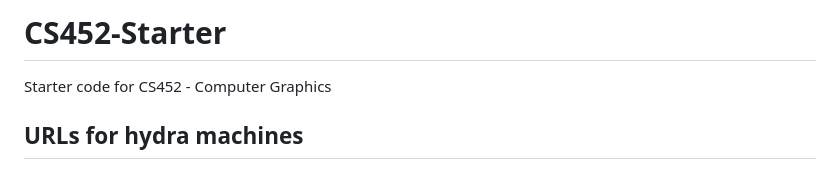
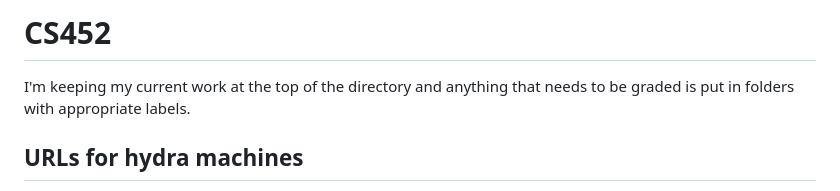
Before and after one commit to jacob-armiger/rendering-engine, a Markdown page: README.md, the part around the change. Drawn GitHub-style.

```diff
--- a/README.md
+++ b/README.md
@@ -1,5 +1,5 @@
-# CS452-Starter
-Starter code for CS452 - Computer Graphics
+# CS452
+I'm keeping my current work at the top of the directory and anything that needs to be graded is put in folders with appropriate labels.
 
 ## URLs for hydra machines
 https://web.eecs.utk.edu/~jarmiger/dynamic-degree/
```
